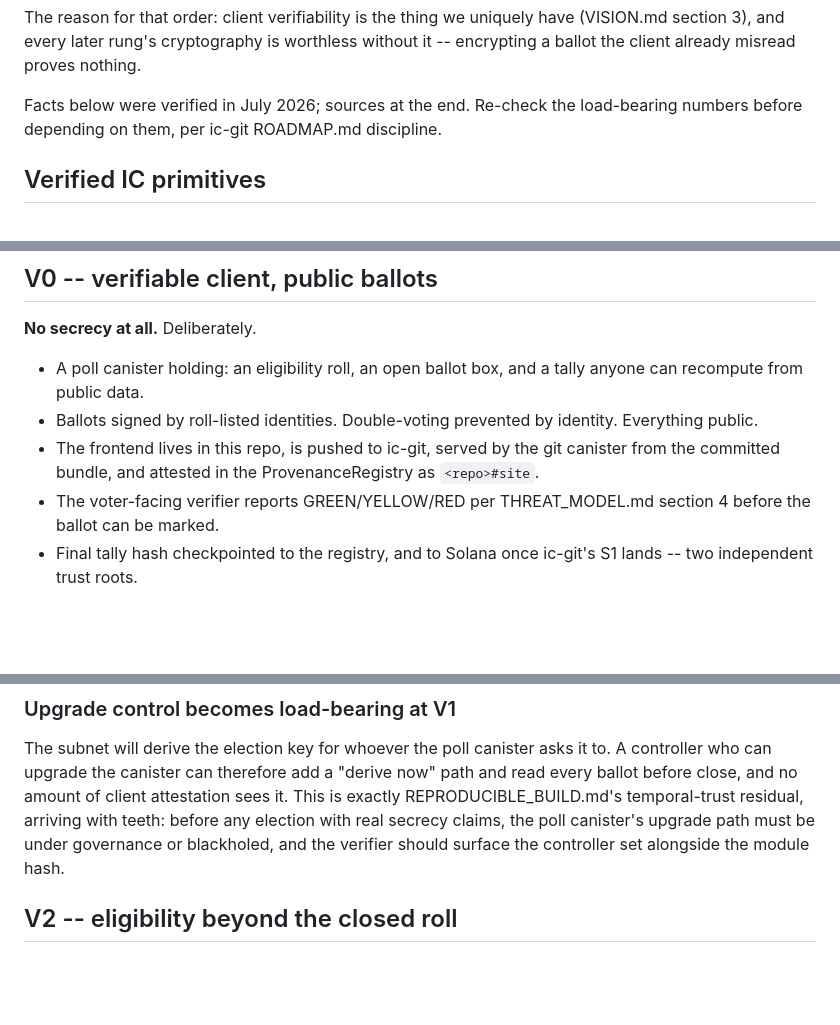
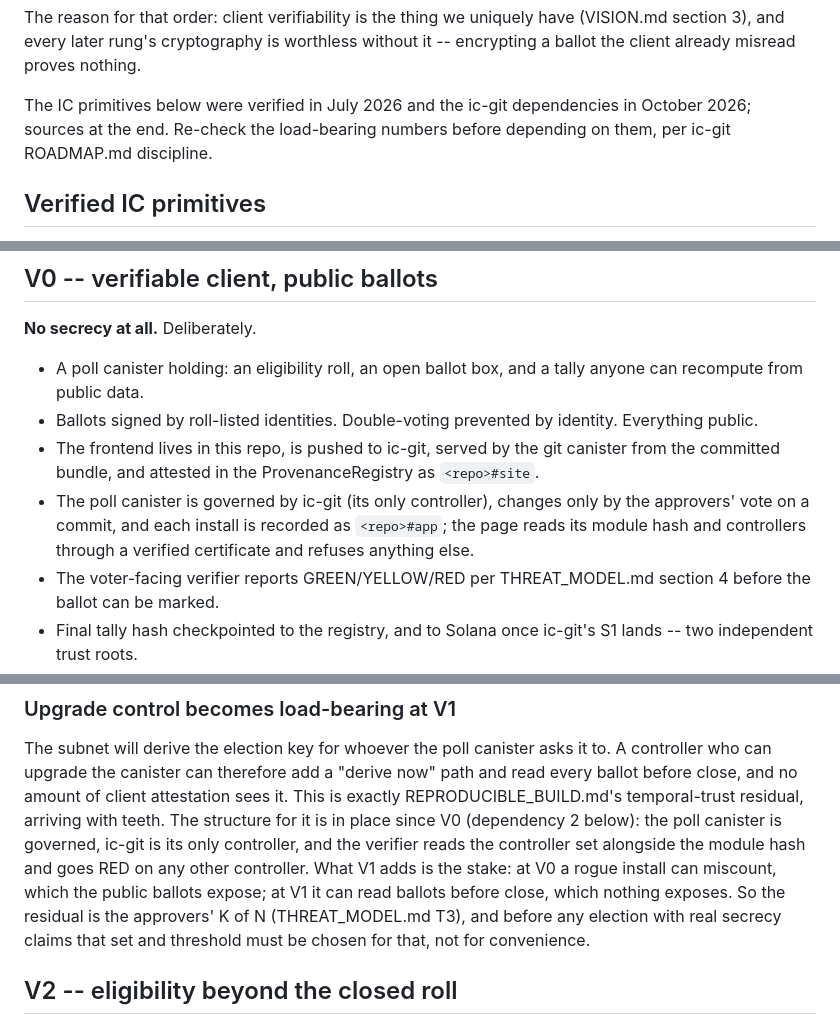
Before and after one commit to DrJesseGlass/ic-vote, a Markdown page: ROADMAP.md, 3 parts joined by grey strips. GitHub-like rendering; blank space fills up the shorter version.

Commit message:
ROADMAP: governance is in place, so say so where upgrade control is discussed
The V1 upgrade-control section still asked for governance and a controller
read as future work; dependency 2 records both as done. The V0 list now
names the governed poll canister and its <repo>#app record, and the
verification note dates the ic-git facts to October.

```diff
--- a/ROADMAP.md
+++ b/ROADMAP.md
@@ -14,9 +14,9 @@ The reason for that order: client verifiability is the thing we uniquely have
 (VISION.md section 3), and every later rung's cryptography is worthless
 without it -- encrypting a ballot the client already misread proves nothing.
 
-Facts below were verified in July 2026; sources at the end. Re-check the
-load-bearing numbers before depending on them, per ic-git ROADMAP.md
-discipline.
+The IC primitives below were verified in July 2026 and the ic-git
+dependencies in October 2026; sources at the end. Re-check the load-bearing
+numbers before depending on them, per ic-git ROADMAP.md discipline.
 
 ## Verified IC primitives
 
@@ -139,6 +139,10 @@ reads every module hash and controller list through it.
 - The frontend lives in this repo, is pushed to ic-git, served by the git
   canister from the committed bundle, and attested in the ProvenanceRegistry
   as `<repo>#site`.
+- The poll canister is governed by ic-git (its only controller), changes
+  only by the approvers' vote on a commit, and each install is recorded as
+  `<repo>#app`; the page reads its module hash and controllers through a
+  verified certificate and refuses anything else.
 - The voter-facing verifier reports GREEN/YELLOW/RED per THREAT_MODEL.md
   section 4 before the ballot can be marked.
 - Final tally hash checkpointed to the registry, and to Solana once ic-git's
@@ -275,9 +279,14 @@ The subnet will derive the election key for whoever the poll canister asks it
 to. A controller who can upgrade the canister can therefore add a "derive now"
 path and read every ballot before close, and no amount of client attestation
 sees it. This is exactly REPRODUCIBLE_BUILD.md's temporal-trust residual,
-arriving with teeth: before any election with real secrecy claims, the poll
-canister's upgrade path must be under governance or blackholed, and the
-verifier should surface the controller set alongside the module hash.
+arriving with teeth. The structure for it is in place since V0 (dependency 2
+below): the poll canister is governed, ic-git is its only controller, and the
+verifier reads the controller set alongside the module hash and goes RED on
+any other controller. What V1 adds is the stake: at V0 a rogue install can
+miscount, which the public ballots expose; at V1 it can read ballots before
+close, which nothing exposes. So the residual is the approvers' K of N
+(THREAT_MODEL.md T3), and before any election with real secrecy claims that
+set and threshold must be chosen for that, not for convenience.
 
 ## V2 -- eligibility beyond the closed roll
 
```
